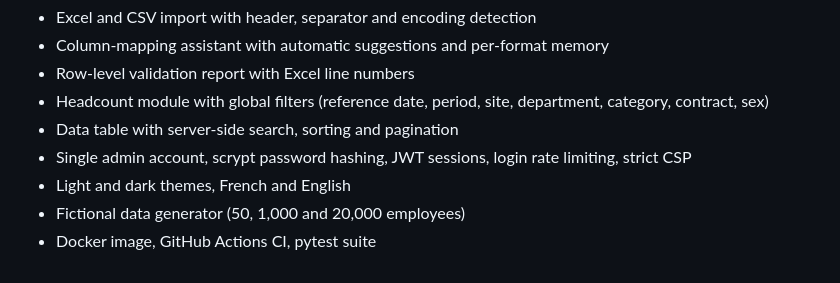
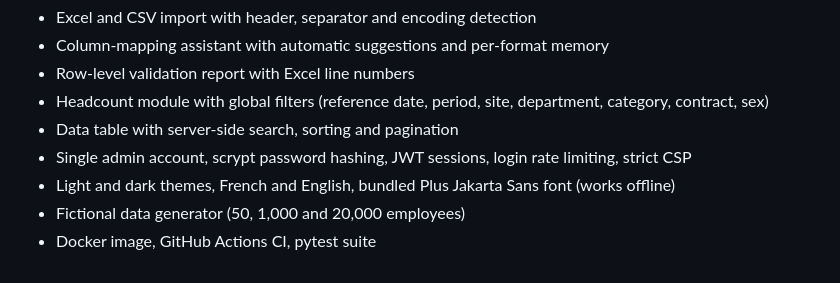
Before and after one commit to Adel1637/hr-dashboard-lite, a Markdown page: CHANGELOG.md, the part around the change. Rendered like a GitHub page.

```diff
--- a/CHANGELOG.md
+++ b/CHANGELOG.md
@@ -13,6 +13,6 @@ First public release of the Lite edition.
   contract, sex)
 - Data table with server-side search, sorting and pagination
 - Single admin account, scrypt password hashing, JWT sessions, login rate limiting, strict CSP
-- Light and dark themes, French and English
+- Light and dark themes, French and English, bundled Plus Jakarta Sans font (works offline)
 - Fictional data generator (50, 1,000 and 20,000 employees)
 - Docker image, GitHub Actions CI, pytest suite
```
Also changed, not shown: README.fr.md (+2 -1 lines), README.md (+2 -1 lines), docs/screenshots/dashboard-dark-en.png, docs/screenshots/dashboard-dark-fr.png, docs/screenshots/dashboard-en.png, docs/screenshots/dashboard-fr.png, docs/screenshots/import-en.png, docs/screenshots/import-fr.png, 10 other files.
